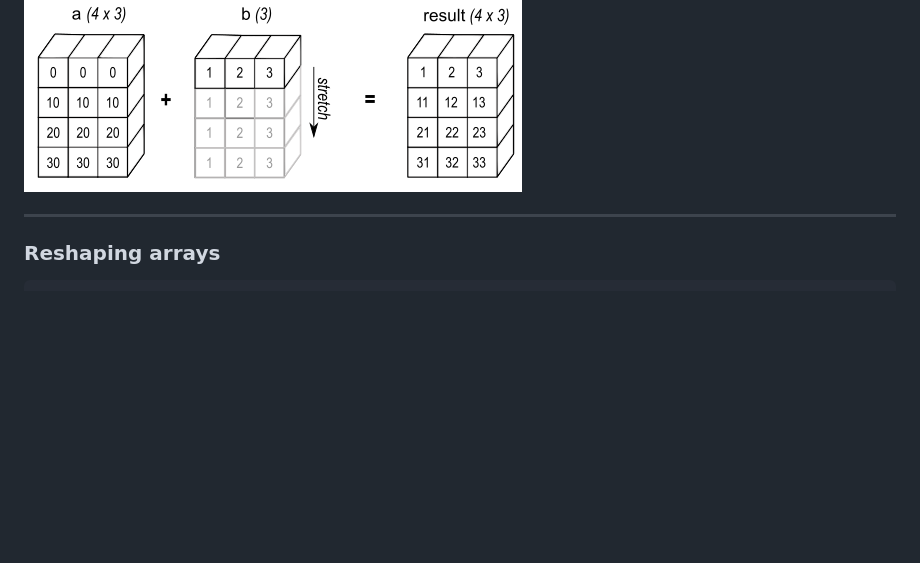
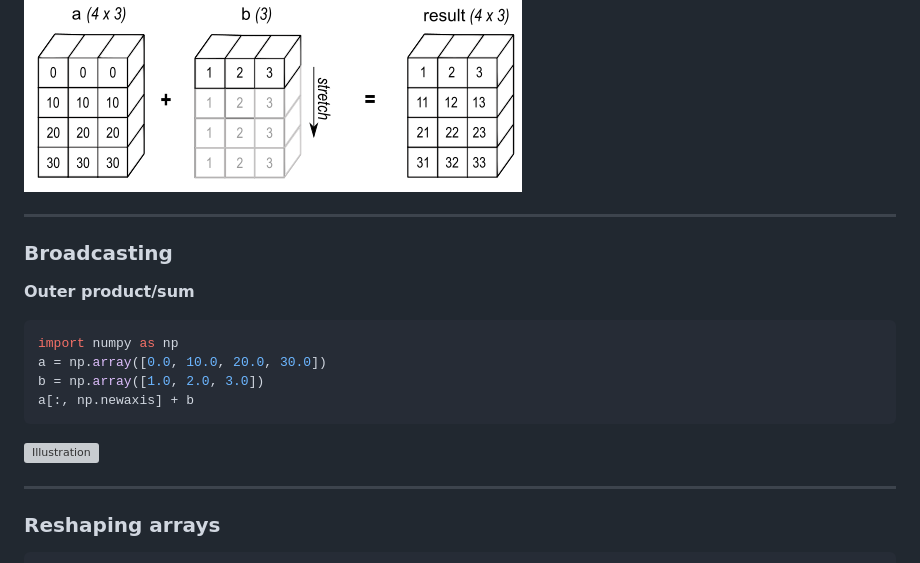
Before and after one commit to bstaber/ensai-2a-prog-alg-ml, a Markdown page: docs/numpy101.md, the part around one of its changes. Rendered like a GitHub page; blank space fills up the shorter version; grey boxes are pictures that could not be loaded.

````diff
--- a/docs/numpy101.md
+++ b/docs/numpy101.md
@@ -164,6 +164,20 @@ a + b
 
 ---
 
+### Broadcasting
+
+**Outer product/sum**
+```python
+import numpy as np
+a = np.array([0.0, 10.0, 20.0, 30.0])
+b = np.array([1.0, 2.0, 3.0])
+a[:, np.newaxis] + b
+```
+
+![Illustration](../img/broadcast3.png)
+
+---
+
 ### Reshaping arrays
 
 ```python
````
Also changed, not shown: other parts of docs/numpy101.md (+1 -1 lines).
